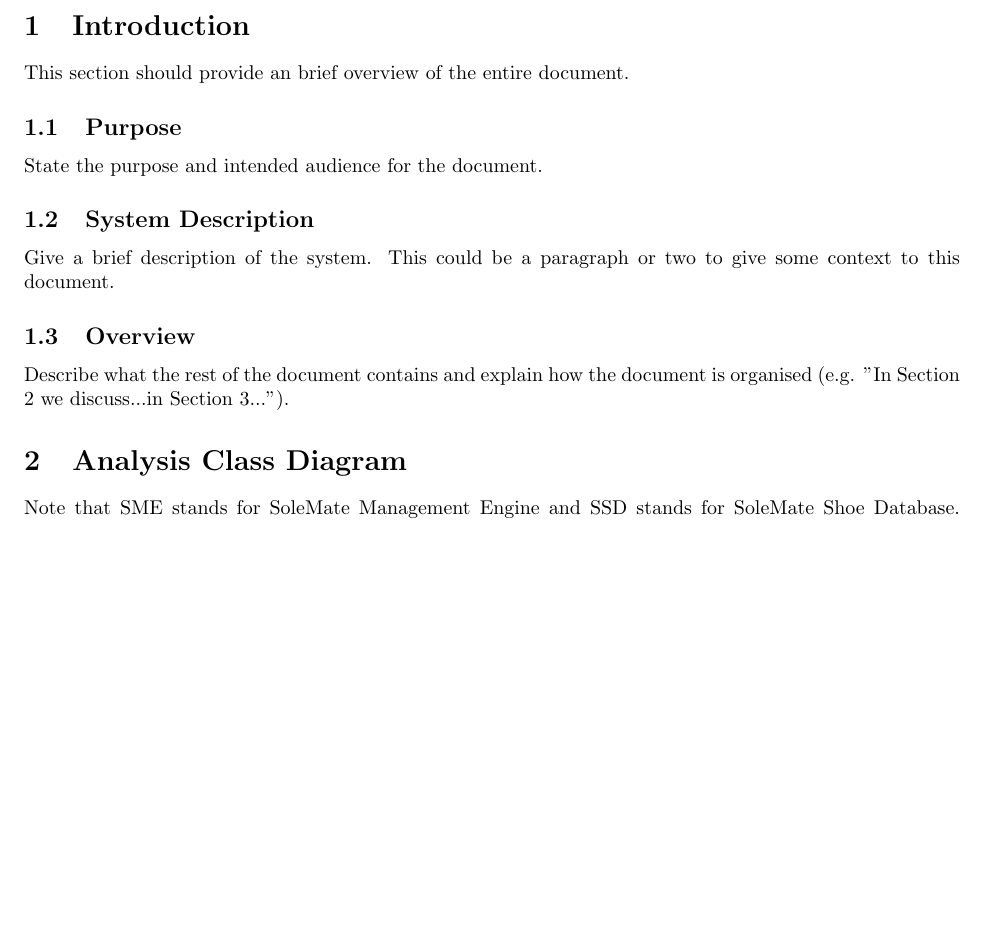
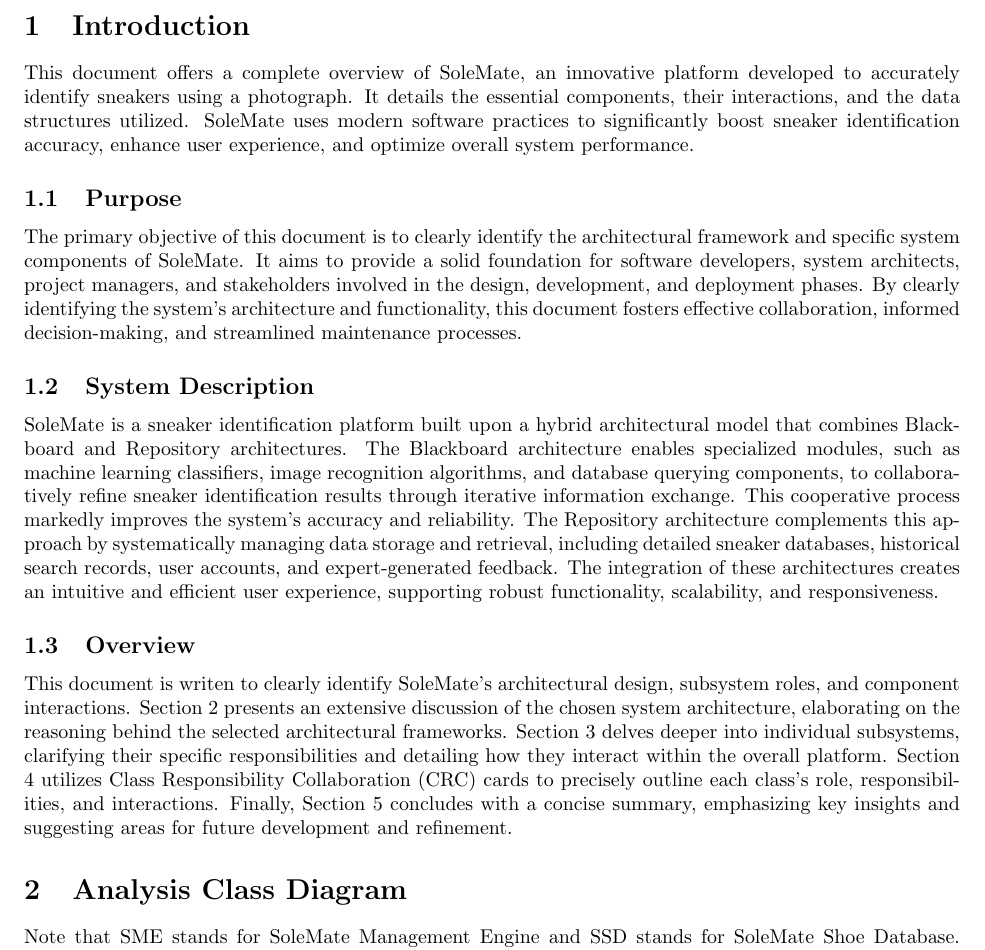
Before and after one commit to v5run/SoleMate, a LaTeX document (SE3A04_D2.tex): part of page 2 of 8, cut so that both start at the same text, the shorter picture padded with empty space. Compiled offline with pdfLaTeX.

Commit message:
Ryan's Parts

```diff
--- a/SE3A04_D2.tex
+++ b/SE3A04_D2.tex
@@ -70,26 +70,24 @@
 \label{sec:introduction}
 % Begin Section
 
-This section should provide an brief overview of the entire document.
+This document offers a complete overview of SoleMate, an innovative platform developed to accurately identify sneakers using a photograph. It details the essential components, their interactions, and the data structures utilized. SoleMate uses modern software practices to significantly boost sneaker identification accuracy, enhance user experience, and optimize overall system performance.
 
 \subsection{Purpose}
 \label{sub:purpose}
 % Begin SubSection
-State the purpose and intended audience for the document.
+The primary objective of this document is to clearly identify the architectural framework and specific system components of SoleMate. It aims to provide a solid foundation for software developers, system architects, project managers, and stakeholders involved in the design, development, and deployment phases. By clearly identifying the system's architecture and functionality, this document fosters effective collaboration, informed decision-making, and streamlined maintenance processes.
 % End SubSection
 
 \subsection{System Description}
 \label{sub:system_description}
 % Begin SubSection
-Give a brief description of the system. This could be a paragraph or two to give some context to this document.
-
+SoleMate is a sneaker identification platform built upon a hybrid architectural model that combines Blackboard and Repository architectures. The Blackboard architecture enables specialized modules, such as machine learning classifiers, image recognition algorithms, and database querying components, to collaboratively refine sneaker identification results through iterative information exchange. This cooperative process markedly improves the system’s accuracy and reliability. The Repository architecture complements this approach by systematically managing data storage and retrieval, including detailed sneaker databases, historical search records, user accounts, and expert-generated feedback. The integration of these architectures creates an intuitive and efficient user experience, supporting robust functionality, scalability, and responsiveness.
 % End SubSection
 
 \subsection{Overview}
 \label{sub:overview}
 % Begin SubSection
-Describe what the rest of the document contains and explain how the document is organised (e.g. "In Section 2 we discuss...in Section 3...").
-
+This document is writen to clearly identify SoleMate’s architectural design, subsystem roles, and component interactions. Section 2 presents an extensive discussion of the chosen system architecture, elaborating on the reasoning behind the selected architectural frameworks. Section 3 delves deeper into individual subsystems, clarifying their specific responsibilities and detailing how they interact within the overall platform. Section 4 utilizes Class Responsibility Collaboration (CRC) cards to precisely outline each class’s role, responsibilities, and interactions. Finally, Section 5 concludes with a concise summary, emphasizing key insights and suggesting areas for future development and refinement.
 % End SubSection
 
 % End Section
```
